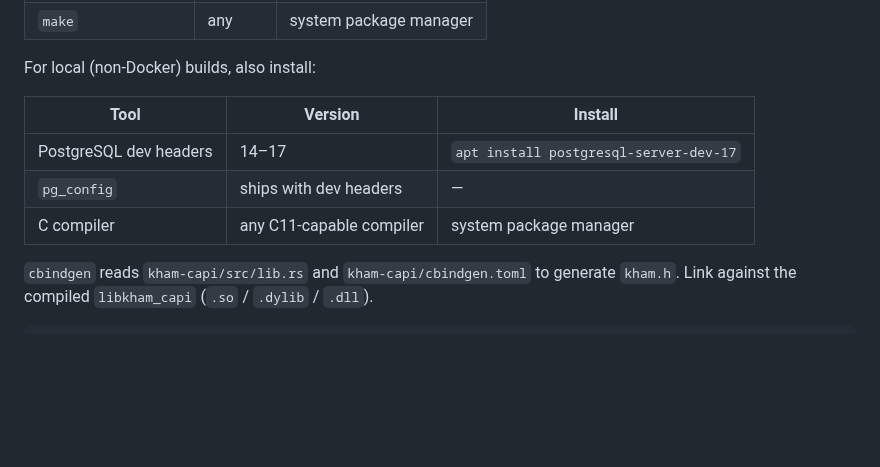
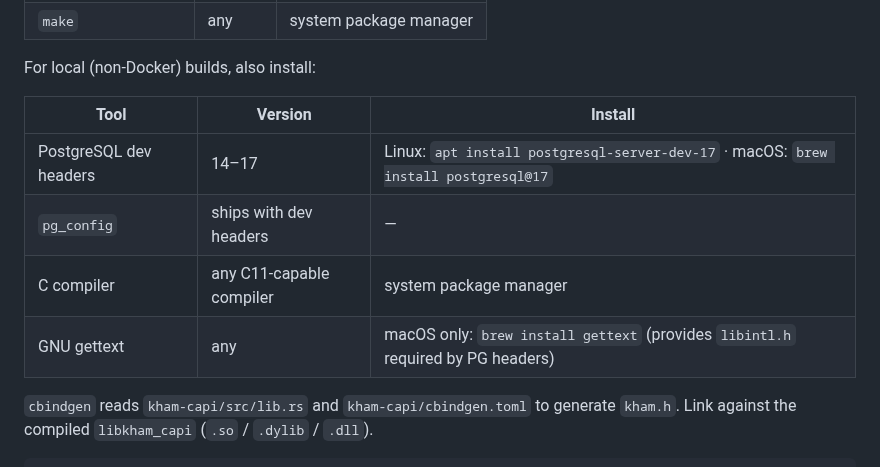
Before and after one commit to preedep/kham, a Markdown page: README.md, the part around the change. Rendered like a GitHub page; blank space fills up the shorter version.

Commit message:
Document macOS gettext prerequisite for kham-pg local builds
libintl.h (from GNU gettext) is required by PostgreSQL headers on macOS.
Add it to the prerequisites table in README.md.

Co-Authored-By: Claude Sonnet 4.6 <noreply@anthropic.com>

```diff
--- a/README.md
+++ b/README.md
@@ -709,9 +709,10 @@ For local (non-Docker) builds, also install:
 
 | Tool | Version | Install |
 |------|---------|---------|
-| PostgreSQL dev headers | 14–17 | `apt install postgresql-server-dev-17` |
+| PostgreSQL dev headers | 14–17 | Linux: `apt install postgresql-server-dev-17` · macOS: `brew install postgresql@17` |
 | `pg_config` | ships with dev headers | — |
 | C compiler | any C11-capable compiler | system package manager |
+| GNU gettext | any | macOS only: `brew install gettext` (provides `libintl.h` required by PG headers) |
 
 `cbindgen` reads `kham-capi/src/lib.rs` and `kham-capi/cbindgen.toml` to generate `kham.h`. Link against the compiled `libkham_capi` (`.so` / `.dylib` / `.dll`).
 
```
